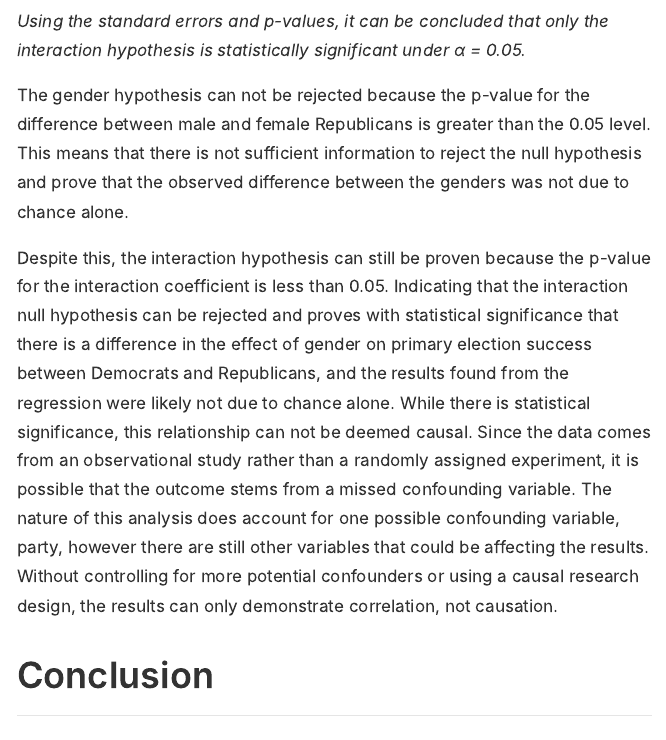
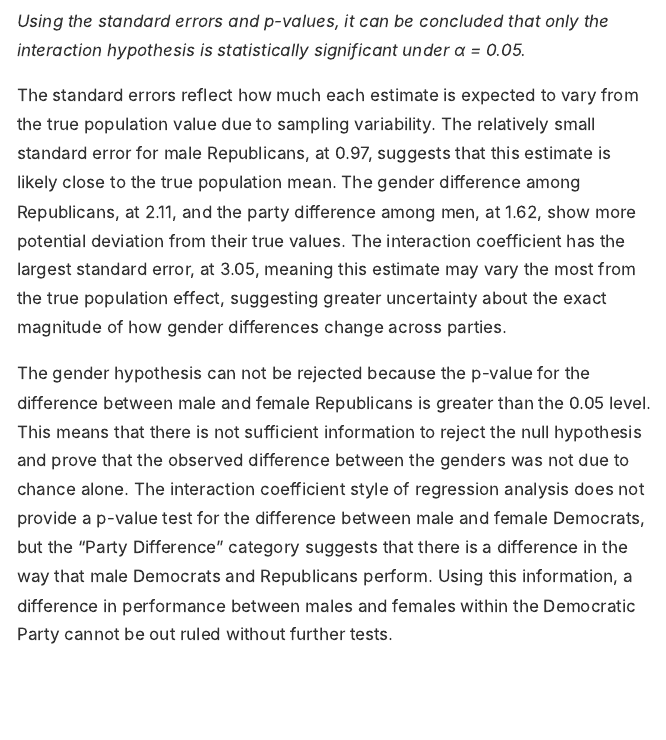
Before and after one commit to audreyloritz/ps270_Final_Project, an R Markdown document (index.Rmd): the page in a window 1100 px wide, from 4210 px down. The pictures show the output file index.html that the author committed with the source, opened offline; long lines of code are wrapped.

Commit message:
stat sinif

```diff
--- a/index.Rmd
+++ b/index.Rmd
@@ -143,7 +143,9 @@ knitr::kable(p_values, digits = 2,
 
 *Using the standard errors and p-values, it can be concluded that only the interaction hypothesis is statistically significant under α = 0.05.*
 
-The gender hypothesis can not be rejected because the p-value for the difference between male and female Republicans is greater than the 0.05 level. This means that there is not sufficient information to reject the null hypothesis and prove that the observed difference between the genders was not due to chance alone.
+The standard errors reflect how much each estimate is expected to vary from the true population value due to sampling variability. The relatively small standard error for male Republicans, at 0.97, suggests that this estimate is likely close to the true population mean. The gender difference among Republicans, at 2.11, and the party difference among men, at 1.62, show more potential deviation from their true values. The interaction coefficient has the largest standard error, at 3.05, meaning this estimate may vary the most from the true population effect, suggesting greater uncertainty about the exact magnitude of how gender differences change across parties.
+
+The gender hypothesis can not be rejected because the p-value for the difference between male and female Republicans is greater than the 0.05 level. This means that there is not sufficient information to reject the null hypothesis and prove that the observed difference between the genders was not due to chance alone. The interaction coefficient style of regression analysis does not provide a p-value test for the difference between male and female Democrats, but the “Party Difference” category suggests that there is a difference in the way that male Democrats and Republicans perform. Using this information, a difference in performance between males and females within the Democratic Party cannot be out ruled without further tests.
 
 Despite this, the interaction hypothesis can still be proven because the p-value for the interaction coefficient is less than 0.05. Indicating that the interaction null hypothesis can be rejected and proves with statistical significance that there is a difference in the effect of gender on primary election success between Democrats and Republicans, and the results found from the regression were likely not due to chance alone. While there is statistical significance, this relationship can not be deemed causal. Since the data comes from an observational study rather than a randomly assigned experiment, it is possible that the outcome stems from a missed confounding variable. The nature of this analysis does account for one possible confounding variable, party, however there are still other variables that could be affecting the results. Without controlling for more potential confounders or using a causal research design, the results can only demonstrate correlation, not causation.
 
```
Also changed, not shown: index.html.
